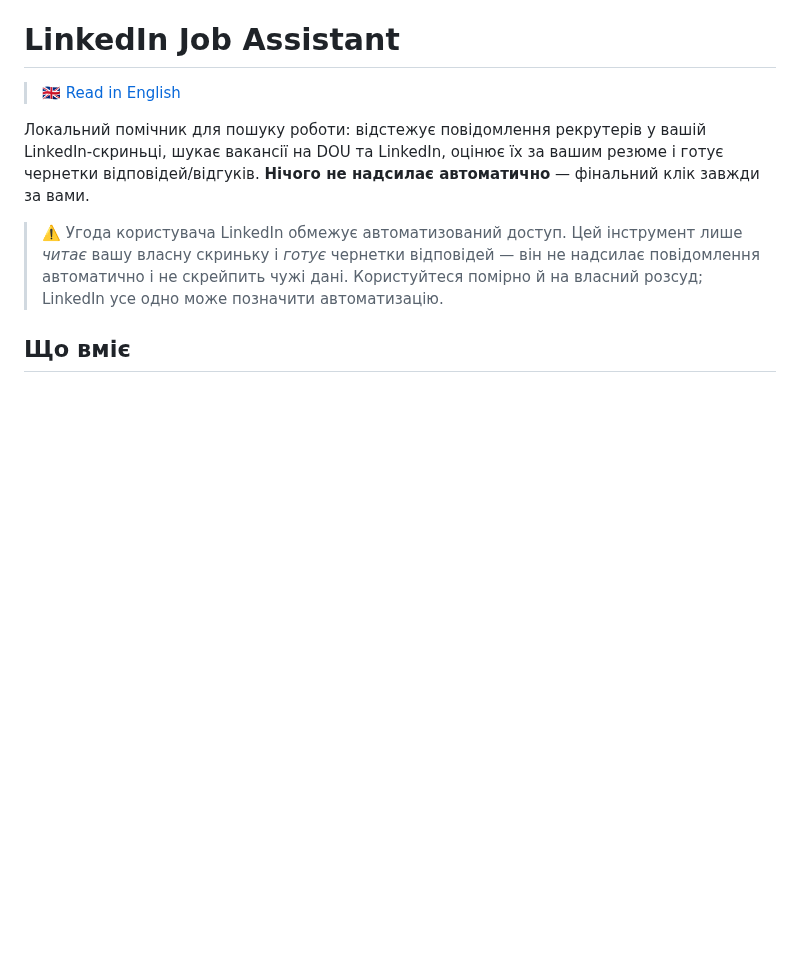
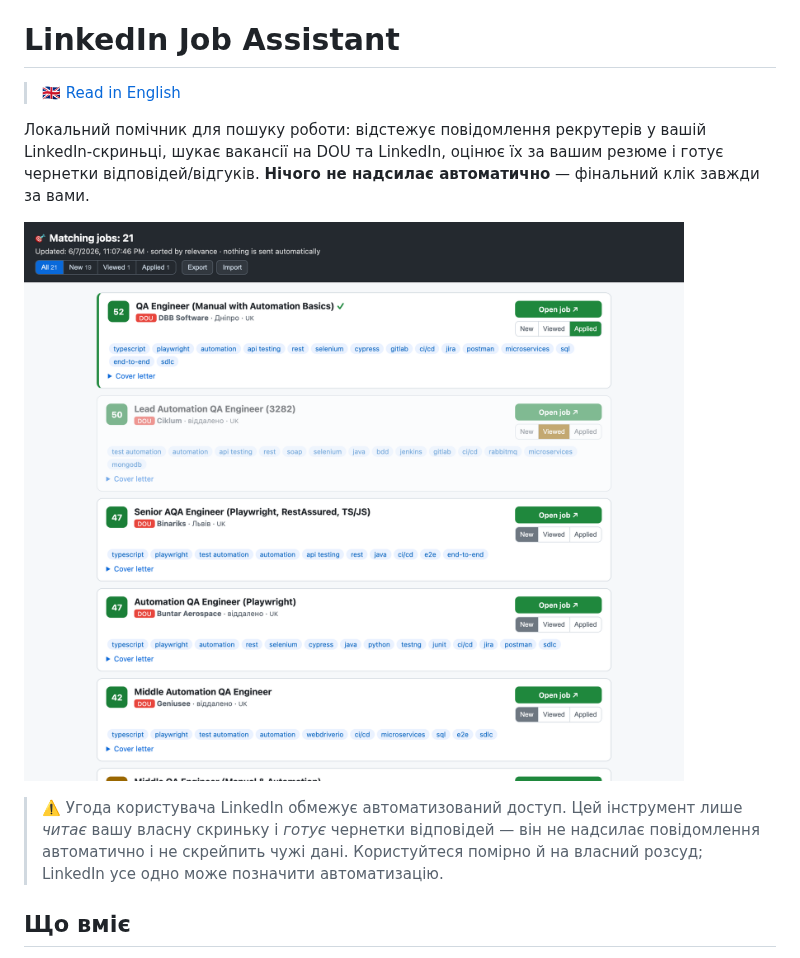
Before and after one commit to lzb150/linkedin-assistant, a Markdown page: README.uk.md, the part around the change. Drawn GitHub-style; pictures changed too: docs/dashboard.png (added); blank space fills up the shorter version.

Commit message:
Add dashboard screenshot to README
Co-Authored-By: Claude Opus 4.8 <noreply@anthropic.com>

```diff
--- a/README.uk.md
+++ b/README.uk.md
@@ -6,6 +6,8 @@
 LinkedIn-скриньці, шукає вакансії на DOU та LinkedIn, оцінює їх за вашим резюме і
 готує чернетки відповідей/відгуків. **Нічого не надсилає автоматично** —
 фінальний клік завжди за вами.
+
+![Дашборд — підібрані вакансії за релевантністю, з трекінгом статусу на кожній картці](docs/dashboard.png)
 
 > ⚠️ Угода користувача LinkedIn обмежує автоматизований доступ. Цей інструмент лише
 > *читає* вашу власну скриньку і *готує* чернетки відповідей — він не надсилає
```
Also changed, not shown: README.md (+2 -0 lines).
